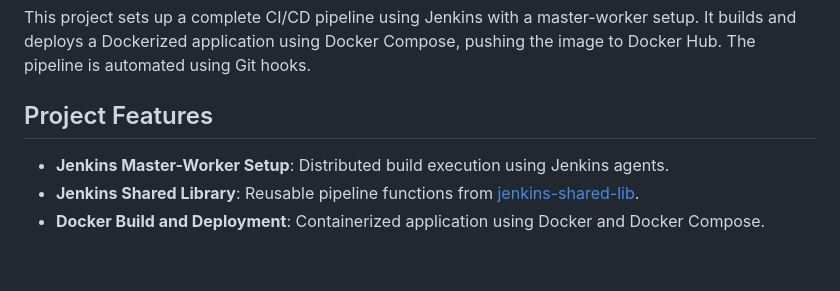
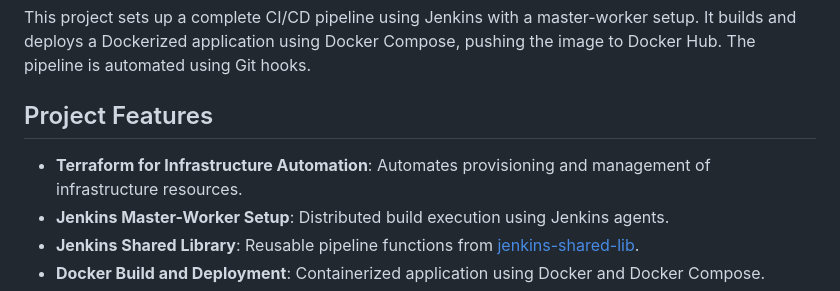
Before and after one commit to PranatPattankude/Jenkins-CICD-Project, a Markdown page: README.md, the part around the change. Rendered like a GitHub page; blank space fills up the shorter version.

```diff
--- a/README.md
+++ b/README.md
@@ -4,6 +4,7 @@ This project sets up a complete CI/CD pipeline using Jenkins with a master-worke
 
 ## Project Features
 
+- **Terraform for Infrastructure Automation**: Automates provisioning and management of infrastructure resources.
 - **Jenkins Master-Worker Setup**: Distributed build execution using Jenkins agents.
 - **Jenkins Shared Library**: Reusable pipeline functions from [jenkins-shared-lib](https://github.com/PranatPattankude/jenkins-shared-lib.git).
 - **Docker Build and Deployment**: Containerized application using Docker and Docker Compose.
```
